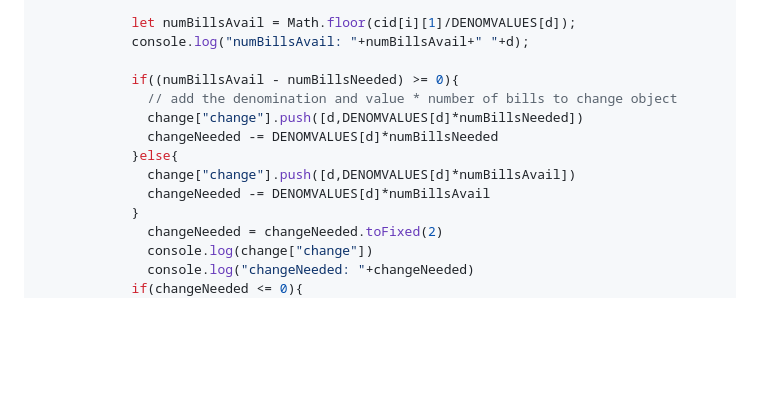
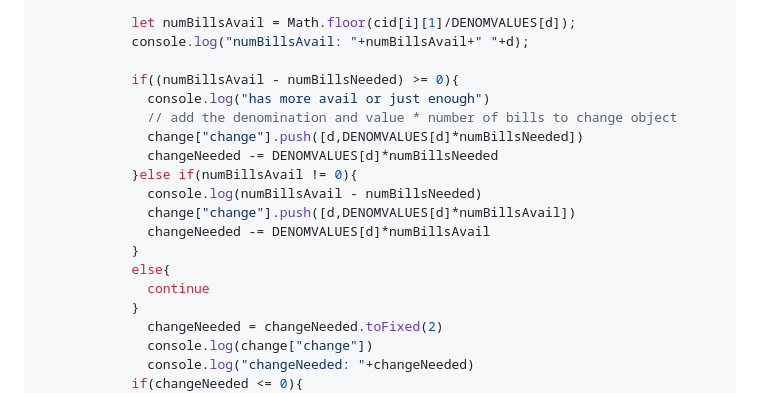
Before and after one commit to rpremvaree12/FCCnotes, a Markdown page: JSsolutions.md, the part around the change. GitHub-like rendering; blank space fills up the shorter version.

Commit message:
updated solution, not there yet

```diff
--- a/JSsolutions.md
+++ b/JSsolutions.md
@@ -151,12 +151,17 @@ function checkCashRegister(price, cash, cid) {
             console.log("numBillsAvail: "+numBillsAvail+" "+d);
 
             if((numBillsAvail - numBillsNeeded) >= 0){
+              console.log("has more avail or just enough")
               // add the denomination and value * number of bills to change object
               change["change"].push([d,DENOMVALUES[d]*numBillsNeeded])
               changeNeeded -= DENOMVALUES[d]*numBillsNeeded
-            }else{
+            }else if(numBillsAvail != 0){
+              console.log(numBillsAvail - numBillsNeeded)
               change["change"].push([d,DENOMVALUES[d]*numBillsAvail])
               changeNeeded -= DENOMVALUES[d]*numBillsAvail
+            }
+            else{
+              continue
             }
               changeNeeded = changeNeeded.toFixed(2)
               console.log(change["change"])
```
